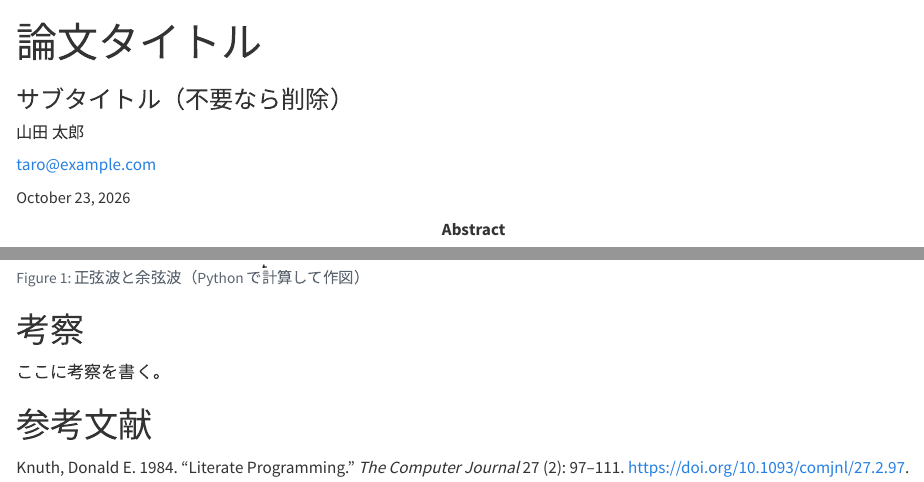
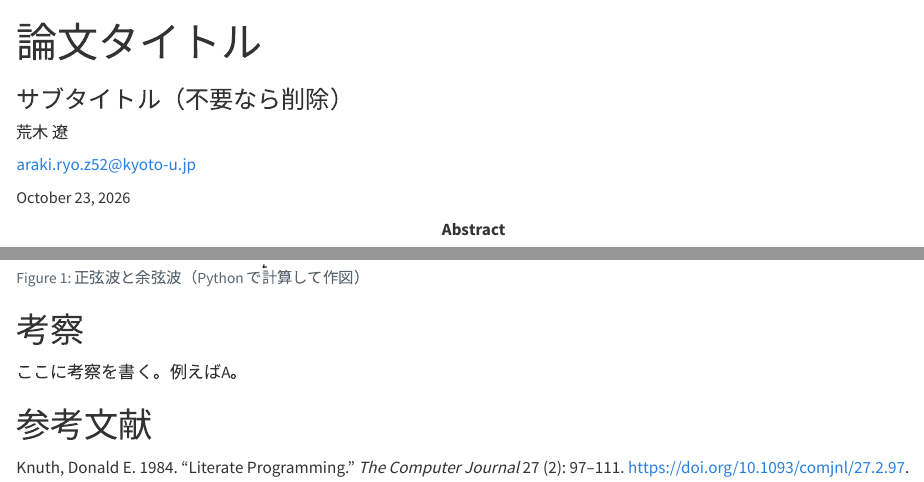
Before and after one commit to z52-a11y/my-paper, a Quarto document (manuscript/paper.qmd): the page in a window 1100 px wide, from its top, and a second part further down, joined at a grey line. Rendered offline with R 4.5, knitr and Pandoc in place of Quarto, with nearby package versions.

Commit message:
Initial setup

```diff
--- a/_quarto-website.yml
+++ b/_quarto-website.yml
@@ -21,7 +21,7 @@ lang: ja
 website:
   title: "Research Notes"
   # RSS フィードや OGP を使うときは公開URLを設定する
-  # site-url: https://<ユーザー名>.github.io/<リポジトリ名>/
+  site-url: https://<ユーザー名>.github.io/<リポジトリ名>/
   navbar:
     left:
       - href: index.qmd
--- a/manuscript/paper.qmd
+++ b/manuscript/paper.qmd
@@ -2,10 +2,10 @@
 title: "論文タイトル"
 subtitle: "サブタイトル（不要なら削除）"
 author:
-  - name: 山田 太郎
+  - name: 荒木 遼
     affiliations:
-      - name: 〇〇大学
-    email: taro@example.com
+      - name: 京都大学
+    email: araki.ryo.z52@kyoto-u.jp
 date: today
 date-format: "YYYY年M月D日"
 abstract: |
@@ -75,7 +75,7 @@ Mathematica の図を入れる例:
 
 # 考察 {#sec-discussion}
 
-ここに考察を書く。
+ここに考察を書く。例えばA。
 
 # 参考文献 {.unnumbered}
 
--- a/posts/_metadata.yml
+++ b/posts/_metadata.yml
@@ -1,3 +1,3 @@
 # posts/ 以下の記事に共通する設定
-author: "山田 太郎"
+author: "荒木 遼"
 toc: false
```
Also changed, not shown: manuscript/figures/mma-trig.pdf, manuscript/figures/mma-trig.png, 5 other files.
